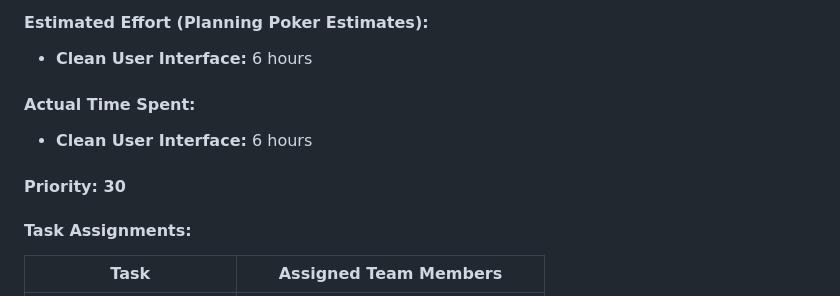
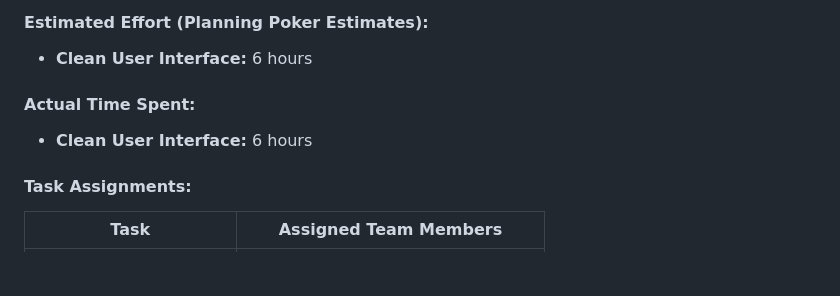
Before and after one commit to FeezRM/CodeMosaic, a Markdown page: README.md, the part around the change. Rendered like a GitHub page; blank space fills up the shorter version.

```diff
--- a/README.md
+++ b/README.md
@@ -199,8 +199,6 @@ We are following **Agile Development** with a **Trello board** to manage tasks e
 
 - **Clean User Interface:** 6 hours
 
-#### Priority: 30
-
 #### Task Assignments:
 
 | Task                  | Assigned Team Members               |
```
